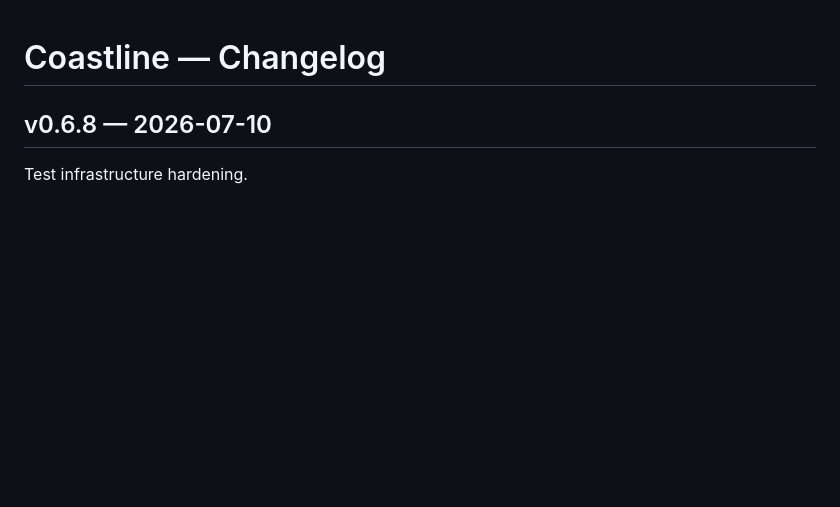
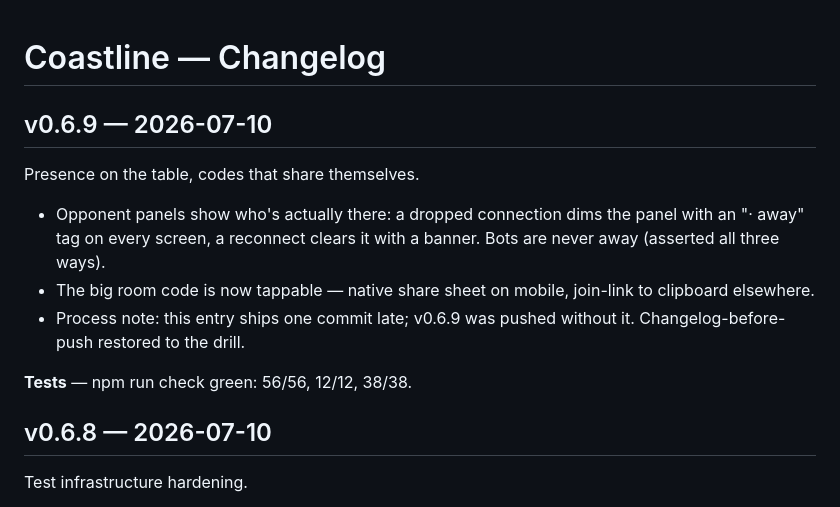
Before and after one commit to joshelms43/infinite-table, a Markdown page: coastline/CHANGELOG.md, the part around the change. GitHub-like rendering; blank space fills up the shorter version.

Commit message:
changelog: v0.6.9 entry (shipped one commit late)

```diff
--- a/coastline/CHANGELOG.md
+++ b/coastline/CHANGELOG.md
@@ -1,4 +1,13 @@
 # Coastline — Changelog
+
+## v0.6.9 — 2026-07-10
+Presence on the table, codes that share themselves.
+
+- Opponent panels show who's actually there: a dropped connection dims the panel with an "· away" tag on every screen, a reconnect clears it with a banner. Bots are never away (asserted all three ways).
+- The big room code is now tappable — native share sheet on mobile, join-link to clipboard elsewhere.
+- Process note: this entry ships one commit late; v0.6.9 was pushed without it. Changelog-before-push restored to the drill.
+
+**Tests** — npm run check green: 56/56, 12/12, 38/38.
 
 ## v0.6.8 — 2026-07-10
 Test infrastructure hardening.
```
